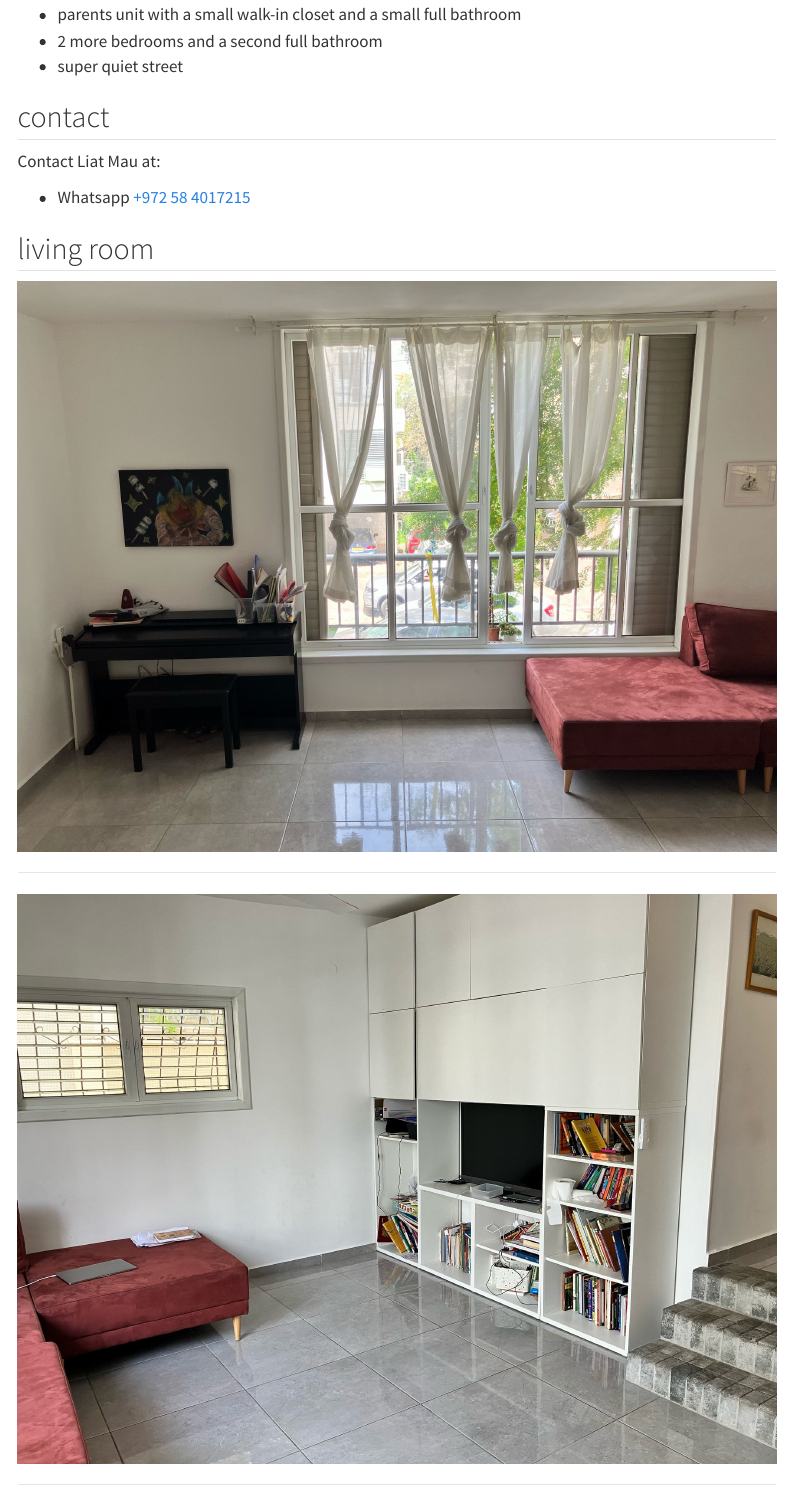
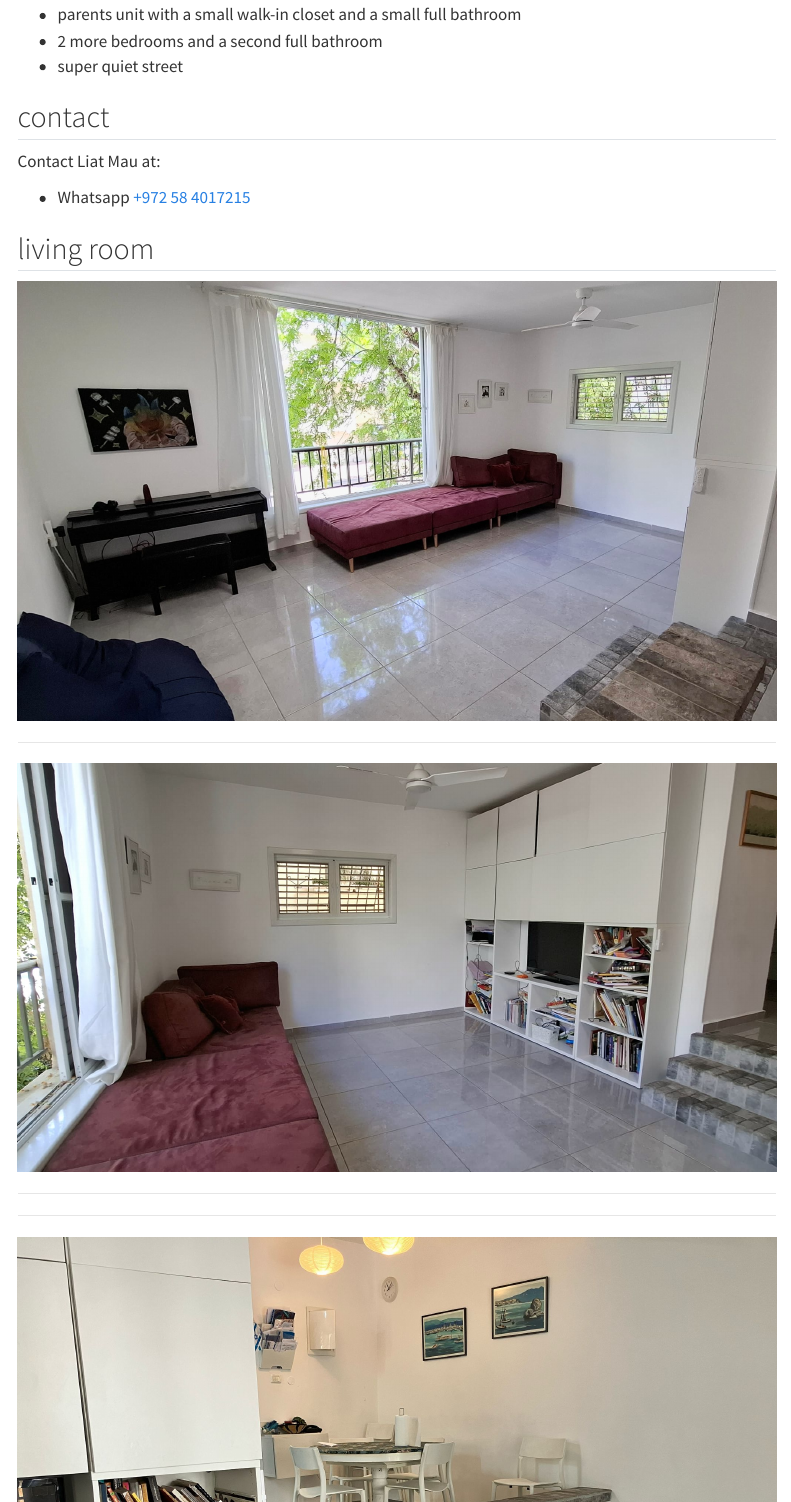
Before and after one commit to yairmau/apartment, a Quarto document (index.qmd): the page in a window 1100 px wide, from 180 px down. Rendered offline with R 4.5, knitr and Pandoc in place of Quarto, with nearby package versions; the code chunks are not run, so their results and figures are left out; menus at the side of the page are left out.

Commit message:
livingroom images update

```diff
--- a/index.qmd
+++ b/index.qmd
@@ -1,5 +1,6 @@
 ---
 title: "apartment"
+image: "/images/livingroom.jpeg"
 ---
 
 * our family will be on sabbatical from August 2025 to August 2026
@@ -18,11 +19,15 @@ Contact Liat Mau at:
 
 ## living room
 
-![](/images/livingroom1.jpeg)
+![](/images/livingroom.jpeg)
 
 ---
 
-![](/images/livingroom2.jpeg)
+![](/images/livingroomB.jpeg)
+
+---
+
+<!-- ![](/images/livingroom2.jpeg) -->
 
 ---
 
```
Also changed, not shown: images/livingroom.jpeg (added), images/livingroomB.jpeg (added), 3 other files.
